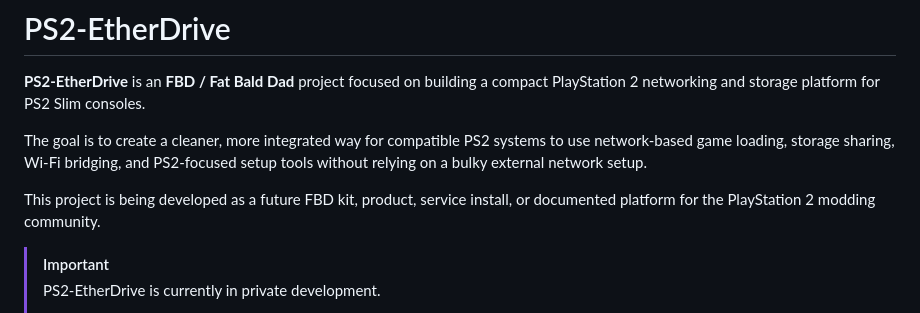
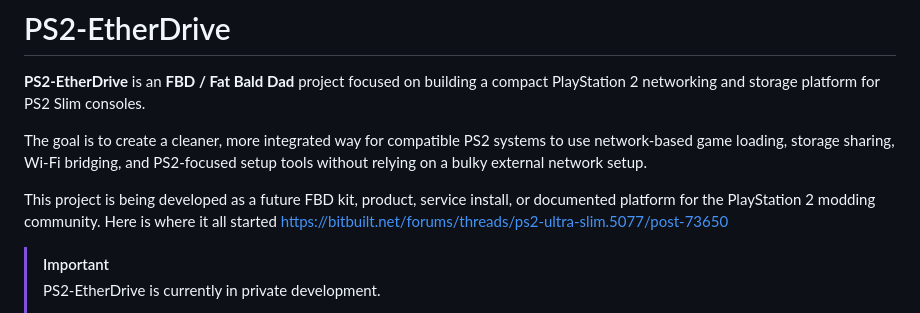
Before and after one commit to FatBaldDad/PS2-EtherDrive, a Markdown page: README.md, the part around the change. Rendered like a GitHub page.

Commit message:
Update README with project origin link
Added a link to the origin of the PS2-EtherDrive project.

```diff
--- a/README.md
+++ b/README.md
@@ -12,7 +12,7 @@
 
 The goal is to create a cleaner, more integrated way for compatible PS2 systems to use network-based game loading, storage sharing, Wi-Fi bridging, and PS2-focused setup tools without relying on a bulky external network setup.
 
-This project is being developed as a future FBD kit, product, service install, or documented platform for the PlayStation 2 modding community.
+This project is being developed as a future FBD kit, product, service install, or documented platform for the PlayStation 2 modding community.  Here is where it all started https://bitbuilt.net/forums/threads/ps2-ultra-slim.5077/post-73650
 
 > [!IMPORTANT]
 > PS2-EtherDrive is currently in private development.
```
